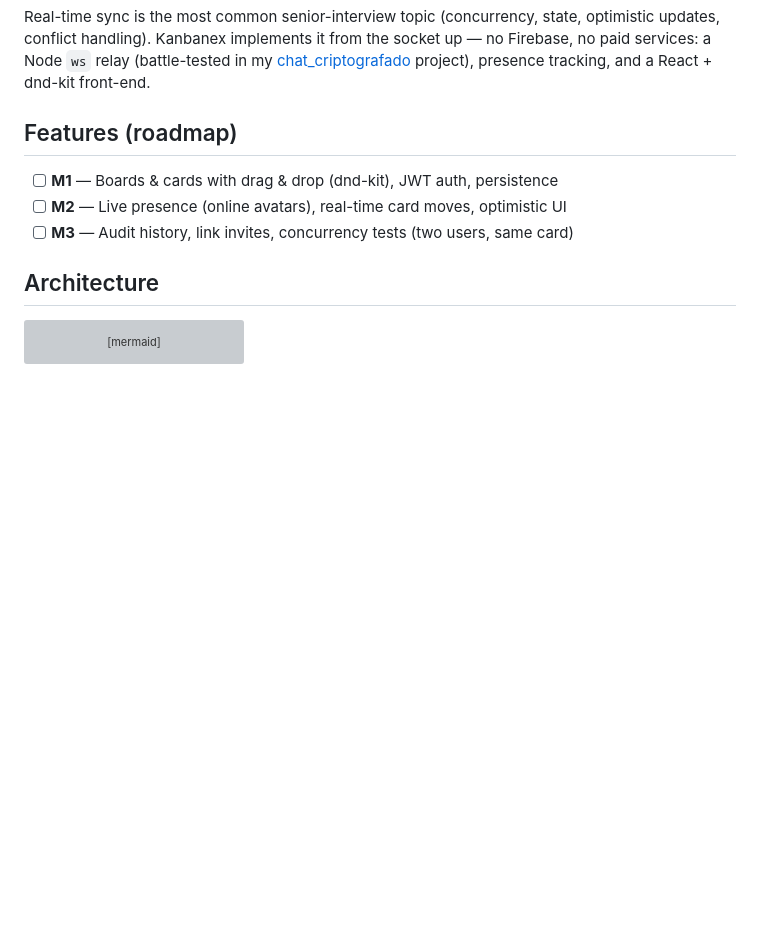
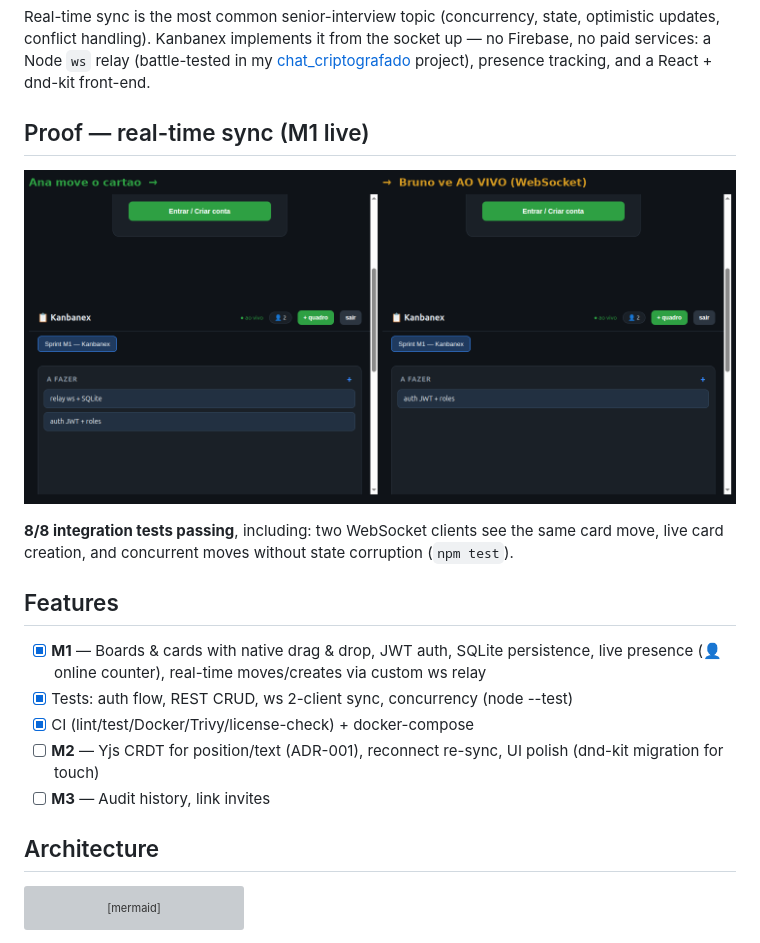
Before and after one commit to FrancosCorporation/kanbanex, a Markdown page: README.md, the part around the change printed below. GitHub-like rendering; pictures changed too: docs/demo-tempo-real.png (added); blank space fills up the shorter version; grey boxes are pictures that could not be loaded.

```diff
--- a/README.md
+++ b/README.md
@@ -21,11 +21,20 @@ no paid services: a Node `ws` relay (battle-tested in my
 [chat_criptografado](https://github.com/FrancosCorporation/chat_criptografado) project),
 presence tracking, and a React + dnd-kit front-end.
 
-## Features (roadmap)
+## Proof — real-time sync (M1 live)
 
-- [ ] **M1** — Boards & cards with drag & drop (dnd-kit), JWT auth, persistence
-- [ ] **M2** — Live presence (online avatars), real-time card moves, optimistic UI
-- [ ] **M3** — Audit history, link invites, concurrency tests (two users, same card)
+![2 janelas: Ana move o cartão e Bruno vê ao vivo via WebSocket](docs/demo-tempo-real.png)
+
+**8/8 integration tests passing**, including: two WebSocket clients see the same card move,
+live card creation, and concurrent moves without state corruption (`npm test`).
+
+## Features
+
+- [x] **M1** — Boards & cards with native drag & drop, JWT auth, SQLite persistence, live presence (👤 online counter), real-time moves/creates via custom ws relay
+- [x] Tests: auth flow, REST CRUD, ws 2-client sync, concurrency (node --test)
+- [x] CI (lint/test/Docker/Trivy/license-check) + docker-compose
+- [ ] **M2** — Yjs CRDT for position/text (ADR-001), reconnect re-sync, UI polish (dnd-kit migration for touch)
+- [ ] **M3** — Audit history, link invites
 
 ## Architecture
 
```
Also changed, not shown: other parts of README.md (+1 -1 lines), 13 other files.
